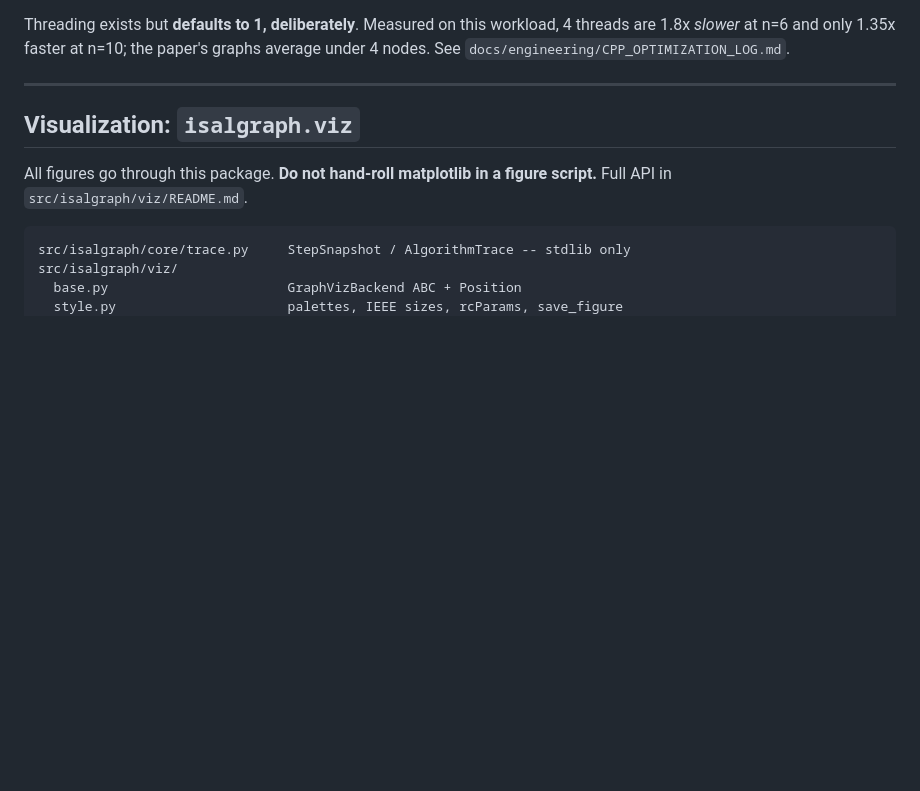
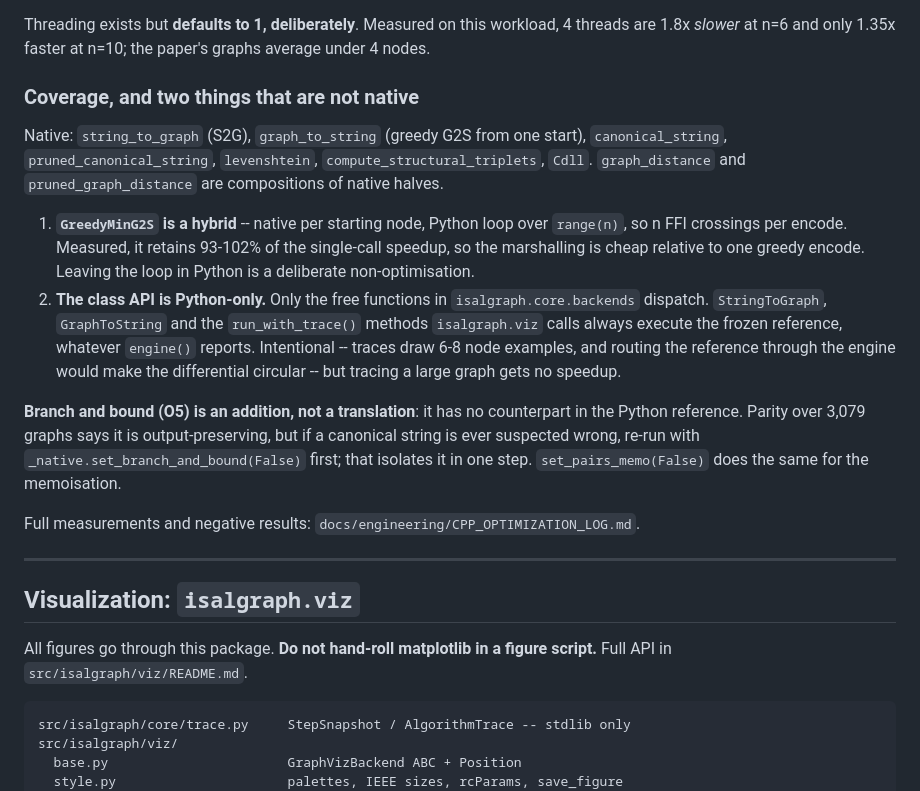
Before and after one commit to MarioPasc/IsalGraph, a Markdown page: .claude/CLAUDE.md, the part around the change. GitHub-like rendering; blank space fills up the shorter version.

```diff
--- a/.claude/CLAUDE.md
+++ b/.claude/CLAUDE.md
@@ -123,8 +123,33 @@ Rules:
 
 Threading exists but **defaults to 1, deliberately**. Measured on this
 workload, 4 threads are 1.8x *slower* at n=6 and only 1.35x faster at n=10;
-the paper's graphs average under 4 nodes. See
-`docs/engineering/CPP_OPTIMIZATION_LOG.md`.
+the paper's graphs average under 4 nodes.
+
+### Coverage, and two things that are not native
+
+Native: `string_to_graph` (S2G), `graph_to_string` (greedy G2S from one start),
+`canonical_string`, `pruned_canonical_string`, `levenshtein`,
+`compute_structural_triplets`, `Cdll`. `graph_distance` and
+`pruned_graph_distance` are compositions of native halves.
+
+1. **`GreedyMinG2S` is a hybrid** -- native per starting node, Python loop over
+   `range(n)`, so n FFI crossings per encode. Measured, it retains 93-102% of
+   the single-call speedup, so the marshalling is cheap relative to one greedy
+   encode. Leaving the loop in Python is a deliberate non-optimisation.
+2. **The class API is Python-only.** Only the free functions in
+   `isalgraph.core.backends` dispatch. `StringToGraph`, `GraphToString` and the
+   `run_with_trace()` methods `isalgraph.viz` calls always execute the frozen
+   reference, whatever `engine()` reports. Intentional -- traces draw 6-8 node
+   examples, and routing the reference through the engine would make the
+   differential circular -- but tracing a large graph gets no speedup.
+
+**Branch and bound (O5) is an addition, not a translation**: it has no
+counterpart in the Python reference. Parity over 3,079 graphs says it is
+output-preserving, but if a canonical string is ever suspected wrong, re-run
+with `_native.set_branch_and_bound(False)` first; that isolates it in one step.
+`set_pairs_memo(False)` does the same for the memoisation.
+
+Full measurements and negative results: `docs/engineering/CPP_OPTIMIZATION_LOG.md`.
 
 ---
 
```
Also changed, not shown: docs/engineering/CPP_OPTIMIZATION_LOG.md (+84 -6 lines).
